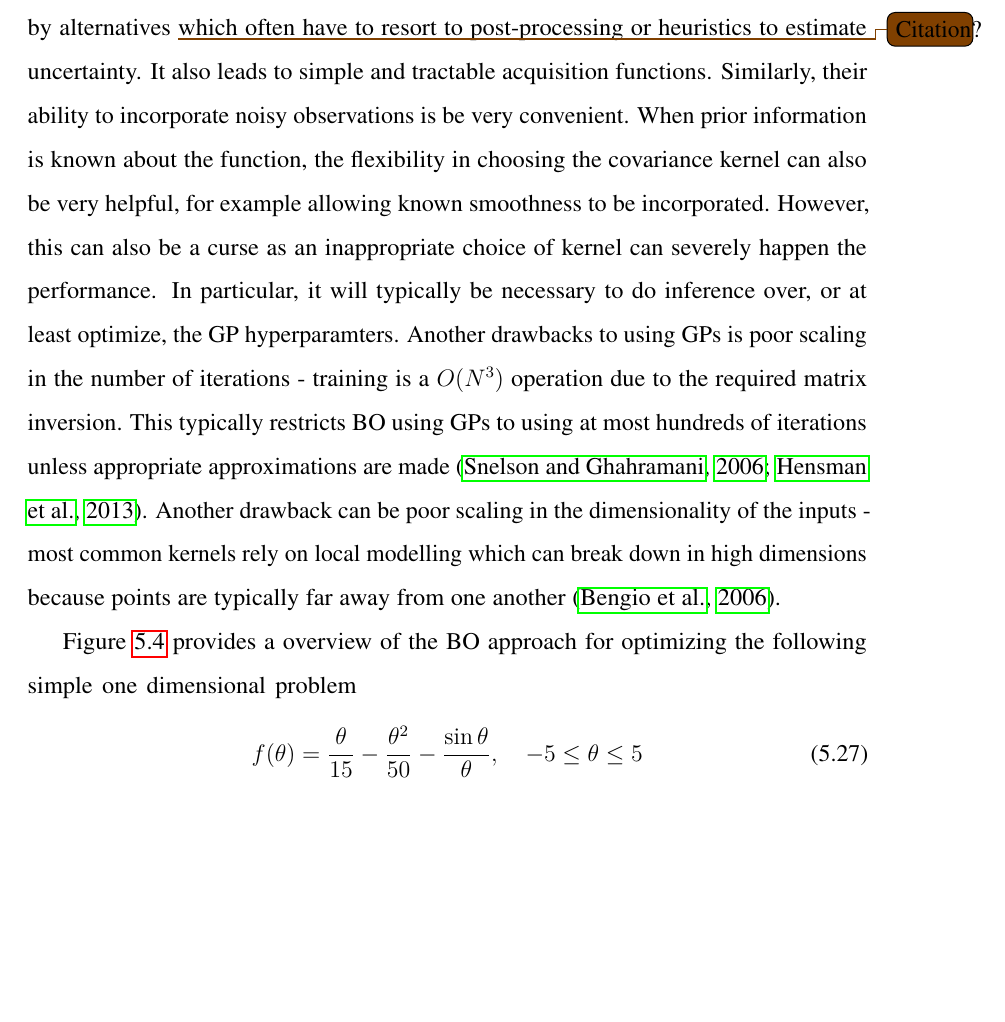
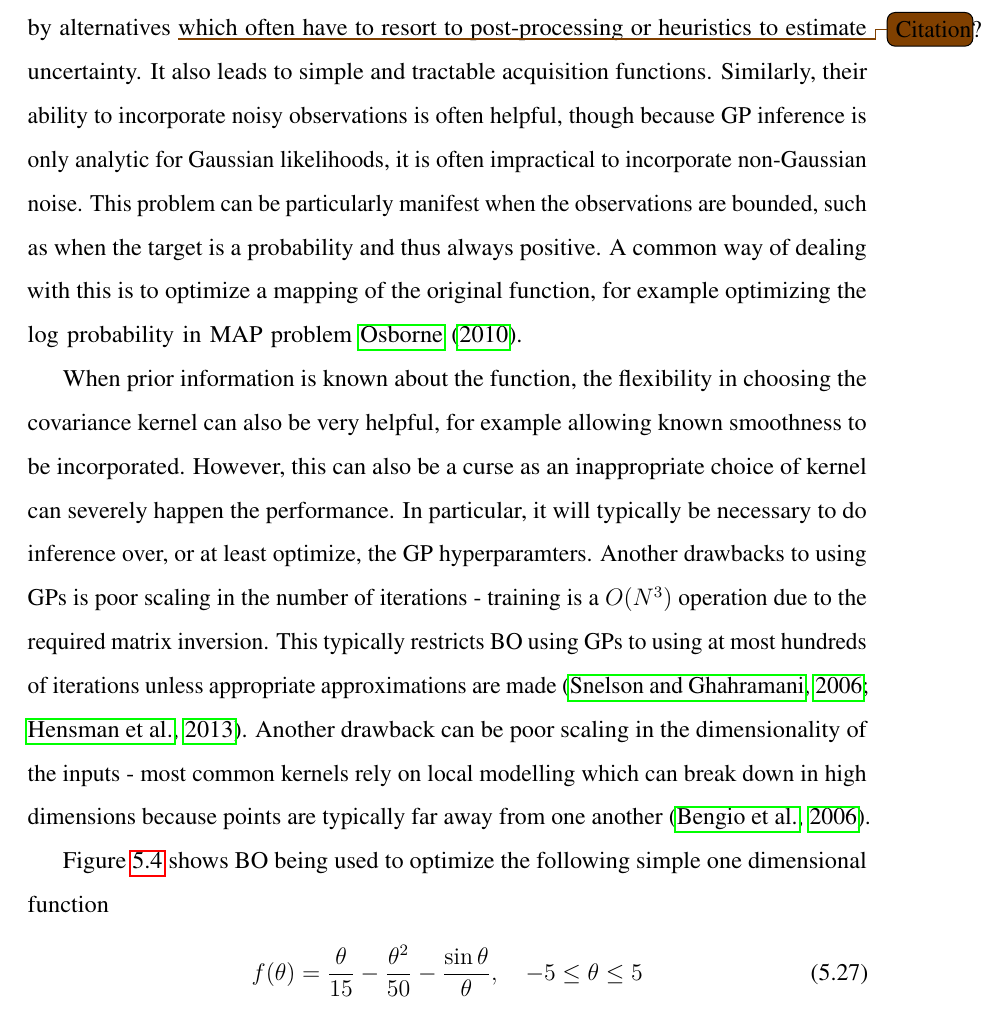
Before and after one commit to twgr/thesis, a LaTeX thesis (main.tex, which reads opt/bo.tex): part of page 45 of 93, cut so that both start at the same text, the shorter picture padded with empty space. Compiled offline with pdfLaTeX.

Commit message:
BO section

```diff
--- a/opt/bo.tex
+++ b/opt/bo.tex
@@ -26,7 +26,13 @@ for low-dimensional smooth functions.  They also naturally produce uncertainty e
 that are typically more accurate that those produced by alternatives \todo{Citation?} which often
 have to resort to post-processing or heuristics to estimate uncertainty.
 It also leads to simple and tractable acquisition functions.  Similarly, their ability to incorporate
-noisy observations is be very convenient.  When prior information is known about the function, the
+noisy observations is often helpful, though because GP inference is only analytic for Gaussian
+likelihoods, it is often impractical to incorporate non-Gaussian noise.  This problem can be
+particularly manifest when the observations are bounded, such as when the target is a probability
+and thus always positive.  A common way of dealing with this is to optimize a mapping of the
+original function, for example optimizing the log probability in MAP problem~\cite{osborne2010bayesian}.
+
+When prior information is known about the function, the
 flexibility in choosing the covariance kernel can also be very helpful, for example allowing known
 smoothness to be incorporated.  However, this can also be a curse as an inappropriate choice of
 kernel can severely happen the performance.  In particular, it will typically be necessary to
@@ -57,7 +63,7 @@ far away from one another \citep{bengio2006curse}.
 \end{figure}
 
-Figure~\ref{fig:opt:bayes-opt} provides a overview of the BO approach for optimizing the
-following simple one dimensional problem
+Figure~\ref{fig:opt:bayes-opt} shows BO being used to optimize the
+following simple one dimensional function
 \begin{align}
 \label{eq:opt:toy}
 f(\theta) = \frac{\theta}{15}-\frac{\theta^2}{50}-\frac{\sin \theta}{\theta}, \quad -5\le \theta \le 5
```
Also changed, not shown: opt/bo.tex (10 more changed lines).
